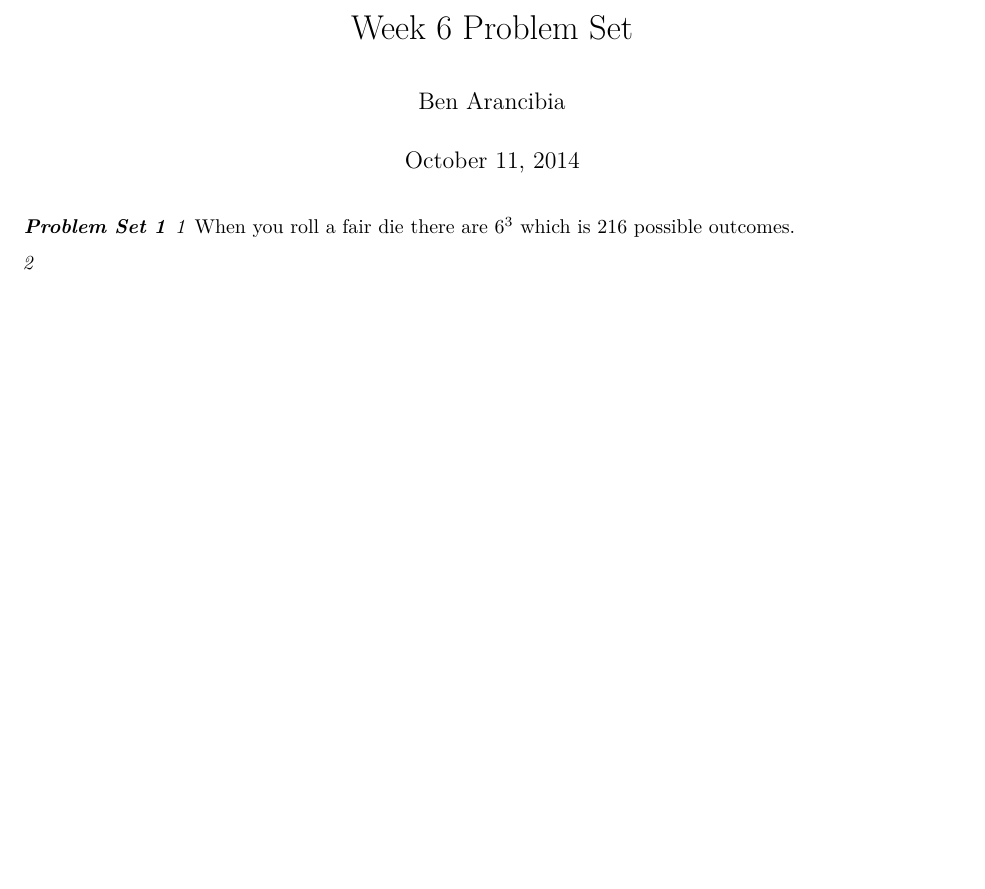
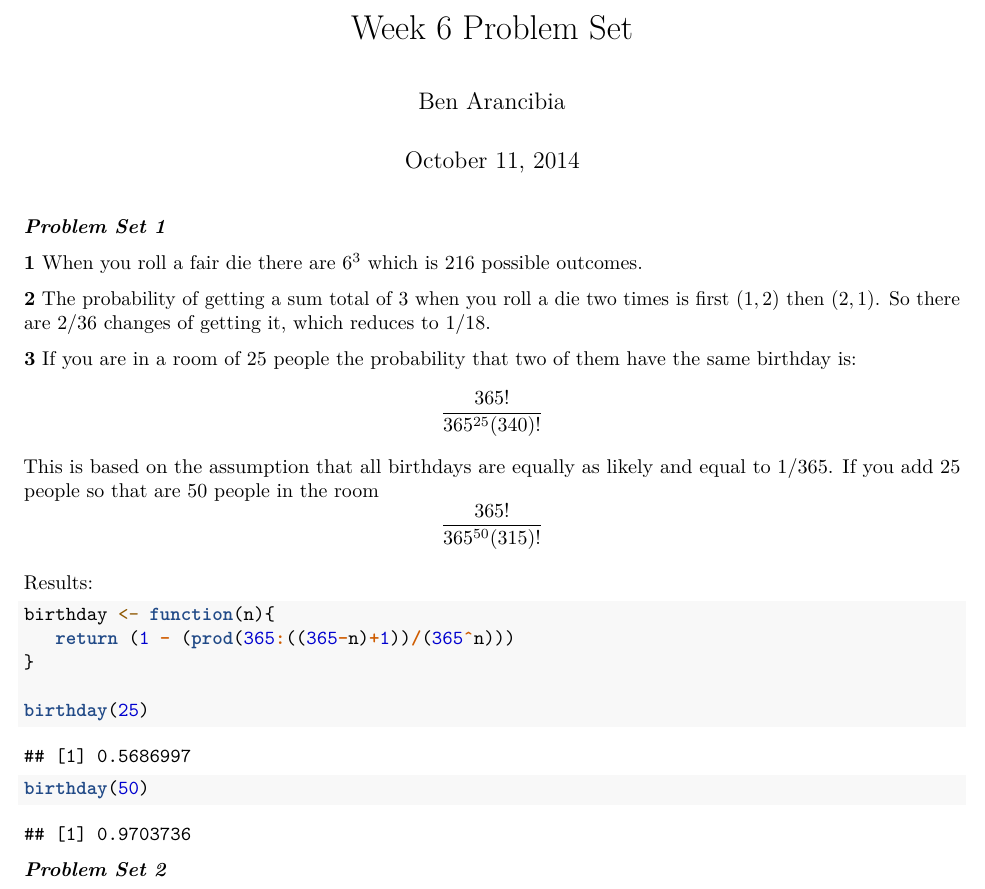
Before and after one commit to bcarancibia/CUNY_IS_605, an R Markdown document (BArancibia_Assignment6.Rmd): part of the page, cut so that both start at the same text, the shorter picture padded with empty space. Rendered offline with R 4.5, knitr and Pandoc, then LaTeX, with nearby package versions.

Commit message:
week 6 problem set 1 done

````diff
--- a/BArancibia_Assignment6.Rmd
+++ b/BArancibia_Assignment6.Rmd
@@ -6,7 +6,29 @@ output: pdf_document
 ---
 
 __*Problem Set 1*__
-*1*
+
+__1__
 When you roll a fair die there are $6^3$ which is 216 possible outcomes.
 
-*2*
+__2__
+The probability of getting a sum total of 3 when you roll a die two times is first $(1,2)$ then $(2,1)$.
+So there are $2/36$ changes of getting it, which reduces to $1/18$.
+
+__3__
+If you are in a room of 25 people the probability that two of them have the same birthday is:
+$$\frac{365!}{365^{25}(340)!}$$
+This is based on the assumption that all birthdays are equally as likely and equal to $1/365$.
+If you add 25 people so that are 50 people in the room
+$$\frac{365!}{365^{50}(315)!}$$
+
+Results:
+```{r}
+birthday <- function(n){
+   return (1 - (prod(365:((365-n)+1))/(365^n)))
+}
+
+birthday(25)
+birthday(50)
+```
+
+__*Problem Set 2*__
````
Also changed, not shown: BArancibia_Assignment6.pdf (added).
